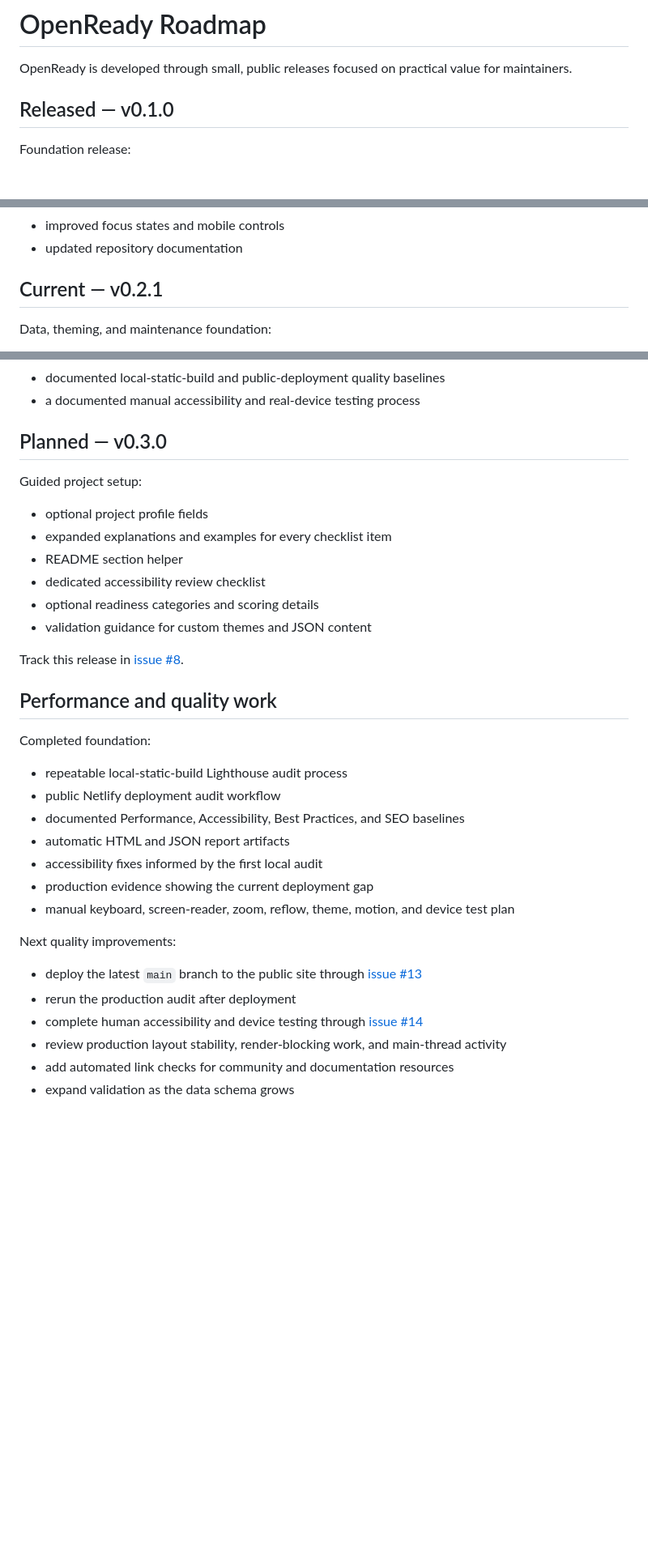
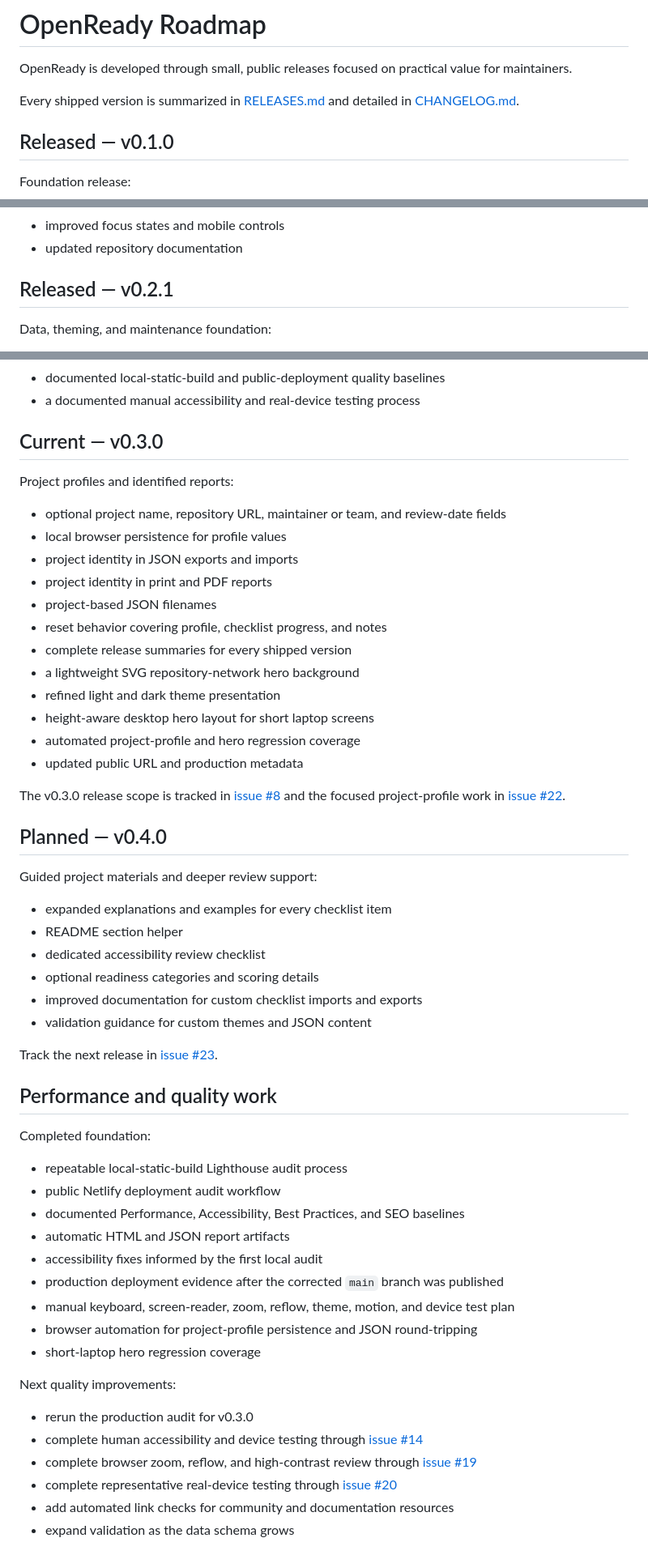
Before and after one commit to Jpelotea/openready, a Markdown page: roadmap.md, 3 parts joined by grey strips. Shown at 81% size. Rendered like a GitHub page; blank space fills up the shorter version.

Commit message:
Update roadmap for v0.3.0 release

```diff
--- a/roadmap.md
+++ b/roadmap.md
@@ -1,6 +1,8 @@
 # OpenReady Roadmap
 
 OpenReady is developed through small, public releases focused on practical value for maintainers.
+
+Every shipped version is summarized in [RELEASES.md](RELEASES.md) and detailed in [CHANGELOG.md](CHANGELOG.md).
 
 ## Released — v0.1.0
 
@@ -26,7 +28,7 @@ Interface and reporting release:
 - improved focus states and mobile controls
 - updated repository documentation
 
-## Current — v0.2.1
+## Released — v0.2.1
 
 Data, theming, and maintenance foundation:
 
@@ -45,18 +47,37 @@ Data, theming, and maintenance foundation:
 - documented local-static-build and public-deployment quality baselines
 - a documented manual accessibility and real-device testing process
 
-## Planned — v0.3.0
+## Current — v0.3.0
 
-Guided project setup:
+Project profiles and identified reports:
 
-- optional project profile fields
+- optional project name, repository URL, maintainer or team, and review-date fields
+- local browser persistence for profile values
+- project identity in JSON exports and imports
+- project identity in print and PDF reports
+- project-based JSON filenames
+- reset behavior covering profile, checklist progress, and notes
+- complete release summaries for every shipped version
+- a lightweight SVG repository-network hero background
+- refined light and dark theme presentation
+- height-aware desktop hero layout for short laptop screens
+- automated project-profile and hero regression coverage
+- updated public URL and production metadata
+
+The v0.3.0 release scope is tracked in [issue #8](https://github.com/Jpelotea/openready/issues/8) and the focused project-profile work in [issue #22](https://github.com/Jpelotea/openready/issues/22).
+
+## Planned — v0.4.0
+
+Guided project materials and deeper review support:
+
 - expanded explanations and examples for every checklist item
 - README section helper
 - dedicated accessibility review checklist
 - optional readiness categories and scoring details
+- improved documentation for custom checklist imports and exports
 - validation guidance for custom themes and JSON content
 
-Track this release in [issue #8](https://github.com/Jpelotea/openready/issues/8).
+Track the next release in [issue #23](https://github.com/Jpelotea/openready/issues/23).
 
 ## Performance and quality work
 
@@ -67,15 +88,17 @@ Completed foundation:
 - documented Performance, Accessibility, Best Practices, and SEO baselines
 - automatic HTML and JSON report artifacts
 - accessibility fixes informed by the first local audit
-- production evidence showing the current deployment gap
+- production deployment evidence after the corrected `main` branch was published
 - manual keyboard, screen-reader, zoom, reflow, theme, motion, and device test plan
+- browser automation for project-profile persistence and JSON round-tripping
+- short-laptop hero regression coverage
 
 Next quality improvements:
 
-- deploy the latest `main` branch to the public site through [issue #13](https://github.com/Jpelotea/openready/issues/13)
-- rerun the production audit after deployment
+- rerun the production audit for v0.3.0
 - complete human accessibility and device testing through [issue #14](https://github.com/Jpelotea/openready/issues/14)
-- review production layout stability, render-blocking work, and main-thread activity
+- complete browser zoom, reflow, and high-contrast review through [issue #19](https://github.com/Jpelotea/openready/issues/19)
+- complete representative real-device testing through [issue #20](https://github.com/Jpelotea/openready/issues/20)
 - add automated link checks for community and documentation resources
 - expand validation as the data schema grows
 
```
